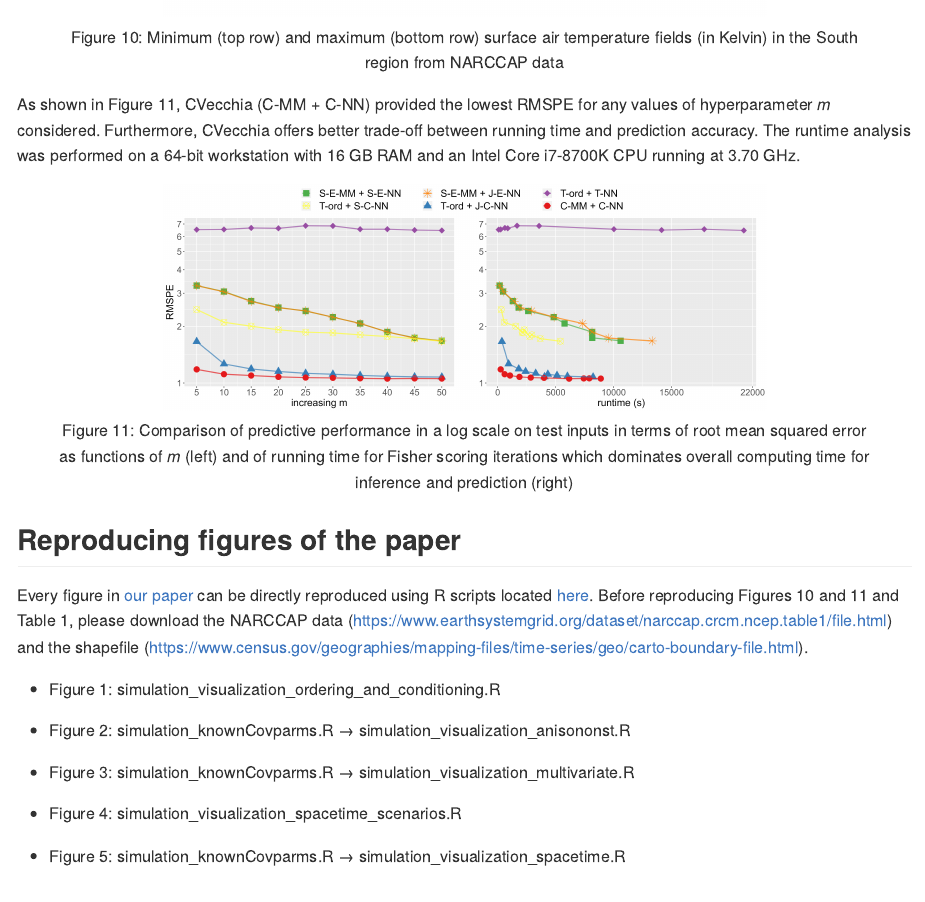
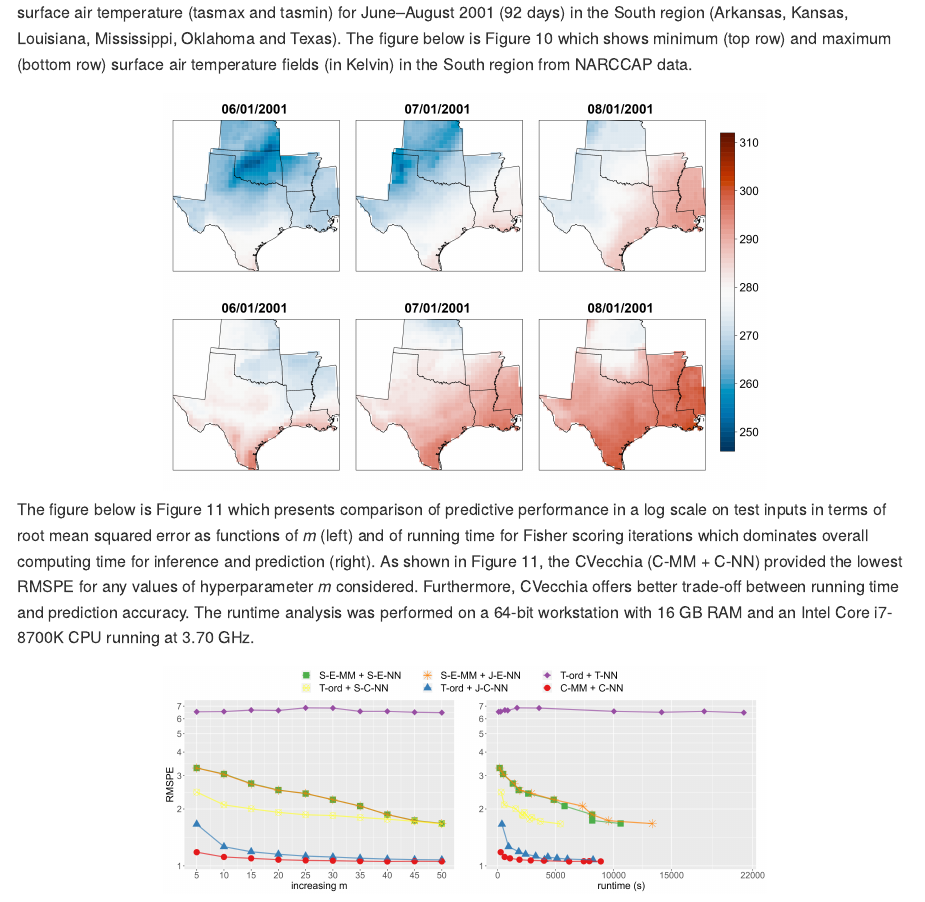
Before and after one commit to katzfuss-group/correlationVecchia, an R Markdown document (README.Rmd): the page in a window 1100 px wide, from 970 px down before the commit and from 520 px down after it. The pictures show the output file README.md that the author committed with the source, drawn offline in the style of GitHub.

Commit message:
[Doc] Update README.md

```diff
--- a/README.Rmd
+++ b/README.Rmd
@@ -32,16 +32,16 @@ devtools::install_github("katzfuss-group/correlationVecchia")
 
 ## Key result
 
-We illustrate the CVecchia on the temperature fields data from the [North American Regional Climate Change Assessment Program (NARCCAP)](https://www.narccap.ucar.edu/). In particular, we studied a bivariate spatio-temporal dataset given by maximum and minimum daily surface air temperature (tasmax and tasmin) for June--August 2001 (92 days) in the South region (Arkansas, Kansas, Louisiana, Mississippi, Oklahoma and Texas).
+We illustrate the CVecchia on the temperature fields data from the [North American Regional Climate Change Assessment Program (NARCCAP)](https://www.narccap.ucar.edu/). In particular, we studied a bivariate spatio-temporal dataset given by maximum and minimum daily surface air temperature (tasmax and tasmin) for June--August 2001 (92 days) in the South region (Arkansas, Kansas, Louisiana, Mississippi, Oklahoma and Texas). The figure below is Figure 10 which shows minimum (top row) and maximum (bottom row) surface air temperature fields (in Kelvin) in the South region from NARCCAP data.
 
 <center>
-![Figure 10: Minimum (top row) and maximum (bottom row) surface air temperature fields (in Kelvin) in the South region from NARCCAP data](fig/weather_plot.png){width=600px}
+![](fig/weather_plot.png){width=600px}
 </center>
 
-As shown in Figure 11, CVecchia (C-MM + C-NN) provided the lowest RMSPE for any values of hyperparameter $m$ considered. Furthermore, CVecchia offers better trade-off between running time and prediction accuracy. The runtime analysis was performed on a 64-bit workstation with 16 GB RAM and an Intel Core i7-8700K CPU running at 3.70 GHz.
+The figure below is Figure 11 which presents comparison of predictive performance in a log scale on test inputs in terms of root mean squared error as functions of $m$ (left) and of running time for Fisher scoring iterations which dominates overall computing time for inference and prediction (right). As shown in Figure 11, the CVecchia (C-MM + C-NN) provided the lowest RMSPE for any values of hyperparameter $m$ considered. Furthermore, CVecchia offers better trade-off between running time and prediction accuracy. The runtime analysis was performed on a 64-bit workstation with 16 GB RAM and an Intel Core i7-8700K CPU running at 3.70 GHz.
 
 <center>
-![Figure 11: Comparison of predictive performance in a log scale on test inputs in terms of root mean squared error as functions of $m$ (left) and of running time for Fisher scoring iterations which dominates overall computing time for inference and prediction (right)](fig/realdata_performance.png){width=600px}
+![](fig/realdata_performance.png){width=600px}
 </center>
 
 ## Reproducing figures of the paper
```
Also changed, not shown: README.md.
